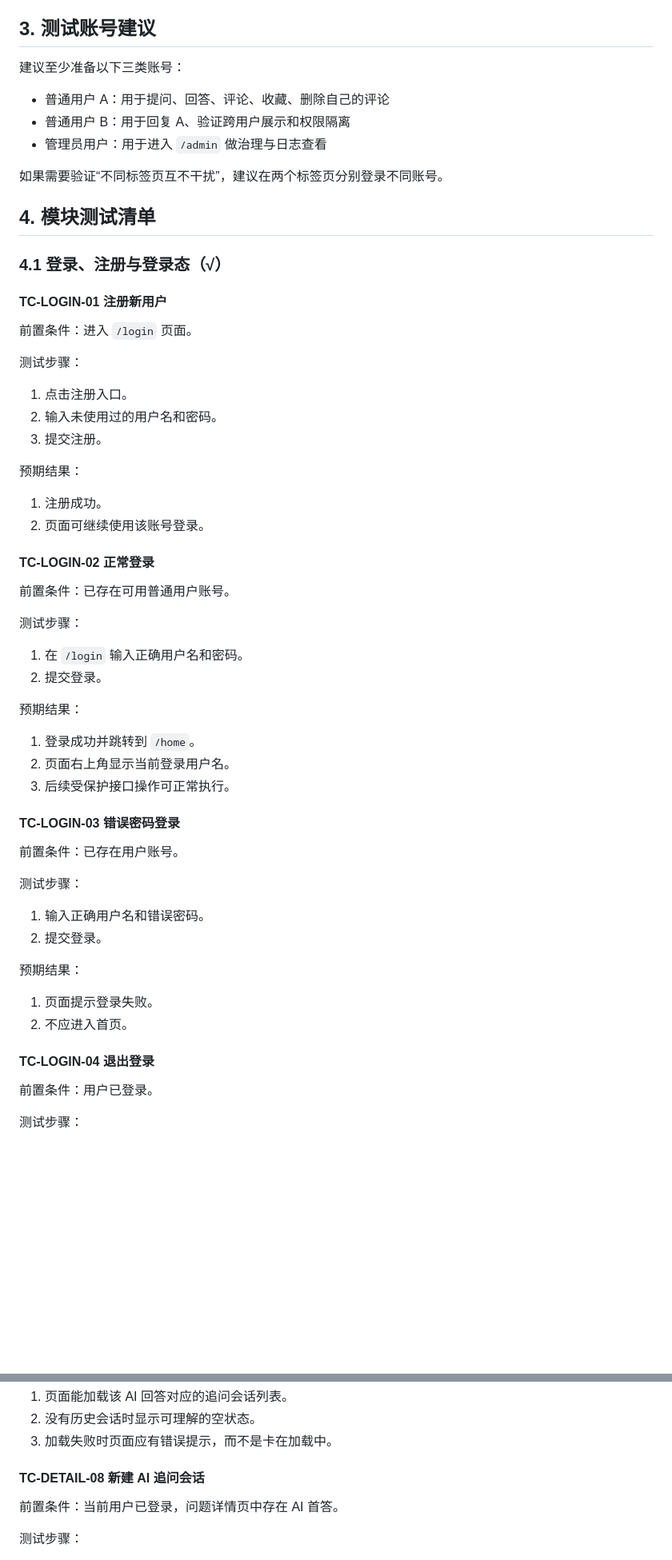
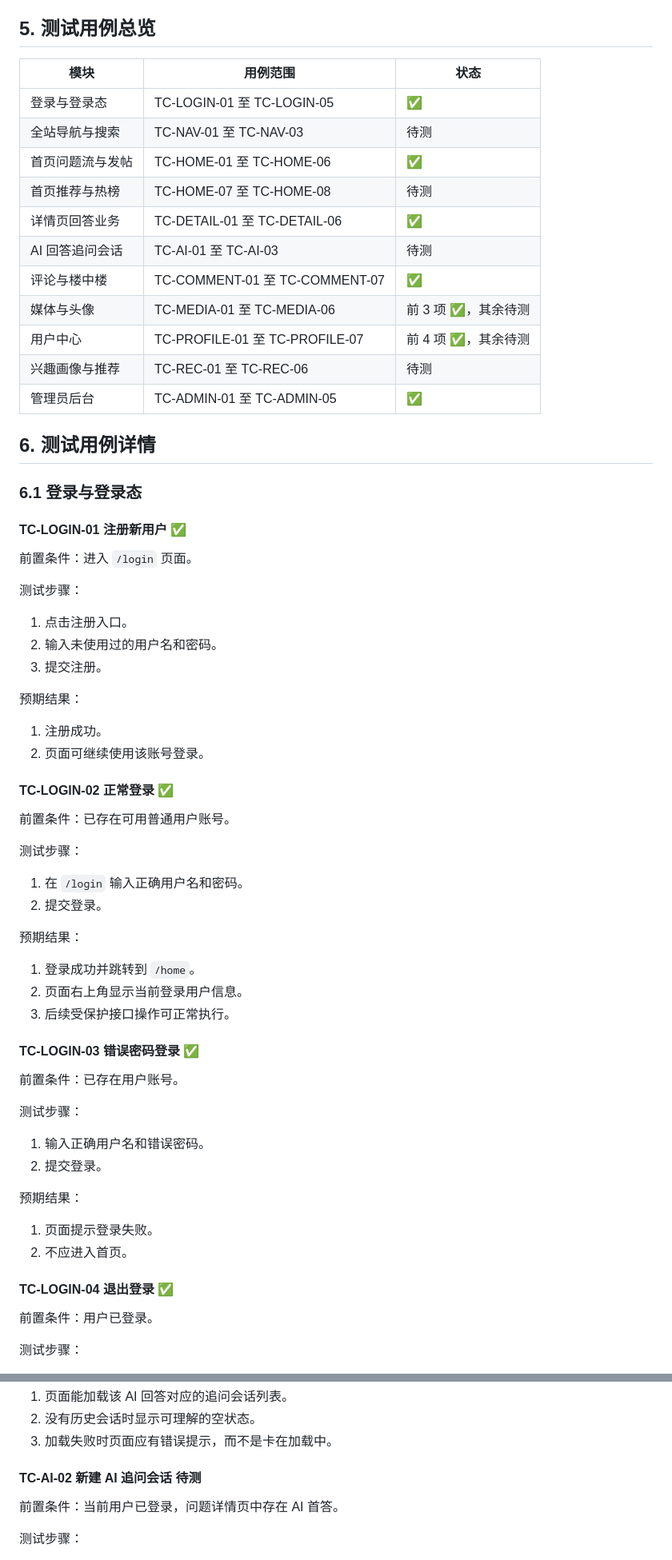
Before and after one commit to yiguoyi1/ai-qa-db-course-project, a Markdown page: docs/testing_guide.md, 2 parts joined by grey strips. Shown at 80% size. GitHub-like rendering; blank space fills up the shorter version.

```diff
--- a/docs/testing_guide.md
+++ b/docs/testing_guide.md
@@ -57,21 +72,27 @@ powershell -ExecutionPolicy Bypass -File .\scripts\grant-admin.ps1 -Username <yo
 10. 兴趣画像与推荐
 11. 管理员后台
 
-## 3. 测试账号建议
+## 5. 测试用例总览
 
-建议至少准备以下三类账号：
+| 模块 | 用例范围 | 状态 |
+| --- | --- | --- |
+| 登录与登录态 | TC-LOGIN-01 至 TC-LOGIN-05 | ✅ |
+| 全站导航与搜索 | TC-NAV-01 至 TC-NAV-03 | 待测 |
+| 首页问题流与发帖 | TC-HOME-01 至 TC-HOME-06 | ✅ |
+| 首页推荐与热榜 | TC-HOME-07 至 TC-HOME-08 | 待测 |
+| 详情页回答业务 | TC-DETAIL-01 至 TC-DETAIL-06 | ✅ |
+| AI 回答追问会话 | TC-AI-01 至 TC-AI-03 | 待测 |
+| 评论与楼中楼 | TC-COMMENT-01 至 TC-COMMENT-07 | ✅ |
+| 媒体与头像 | TC-MEDIA-01 至 TC-MEDIA-06 | 前 3 项 ✅，其余待测 |
+| 用户中心 | TC-PROFILE-01 至 TC-PROFILE-07 | 前 4 项 ✅，其余待测 |
+| 兴趣画像与推荐 | TC-REC-01 至 TC-REC-06 | 待测 |
+| 管理员后台 | TC-ADMIN-01 至 TC-ADMIN-05 | ✅ |
 
-- 普通用户 A：用于提问、回答、评论、收藏、删除自己的评论
-- 普通用户 B：用于回复 A、验证跨用户展示和权限隔离
-- 管理员用户：用于进入 `/admin` 做治理与日志查看
+## 6. 测试用例详情
 
-如果需要验证“不同标签页互不干扰”，建议在两个标签页分别登录不同账号。
+### 6.1 登录与登录态
 
-## 4. 模块测试清单
-
-### 4.1 登录、注册与登录态（√）
-
-#### TC-LOGIN-01 注册新用户
+#### TC-LOGIN-01 注册新用户 ✅
 
 前置条件：进入 `/login` 页面。
 
@@ -86,7 +107,7 @@ powershell -ExecutionPolicy Bypass -File .\scripts\grant-admin.ps1 -Username <yo
 1. 注册成功。
 2. 页面可继续使用该账号登录。
 
-#### TC-LOGIN-02 正常登录
+#### TC-LOGIN-02 正常登录 ✅
 
 前置条件：已存在可用普通用户账号。
 
@@ -98,10 +119,10 @@ powershell -ExecutionPolicy Bypass -File .\scripts\grant-admin.ps1 -Username <yo
 预期结果：
 
 1. 登录成功并跳转到 `/home`。
-2. 页面右上角显示当前登录用户名。
+2. 页面右上角显示当前登录用户信息。
 3. 后续受保护接口操作可正常执行。
 
-#### TC-LOGIN-03 错误密码登录
+#### TC-LOGIN-03 错误密码登录 ✅
 
 前置条件：已存在用户账号。
 
@@ -115,7 +136,7 @@ powershell -ExecutionPolicy Bypass -File .\scripts\grant-admin.ps1 -Username <yo
 1. 页面提示登录失败。
 2. 不应进入首页。
 
-#### TC-LOGIN-04 退出登录
+#### TC-LOGIN-04 退出登录 ✅
 
 前置条件：用户已登录。
 
@@ -398,7 +447,7 @@ powershell -ExecutionPolicy Bypass -File .\scripts\grant-admin.ps1 -Username <yo
 2. 没有历史会话时显示可理解的空状态。
 3. 加载失败时页面应有错误提示，而不是卡在加载中。
 
-#### TC-DETAIL-08 新建 AI 追问会话
+#### TC-AI-02 新建 AI 追问会话 待测
 
 前置条件：当前用户已登录，问题详情页中存在 AI 首答。
 
```
Also changed, not shown: other parts of docs/testing_guide.md (+142 -110 lines).
